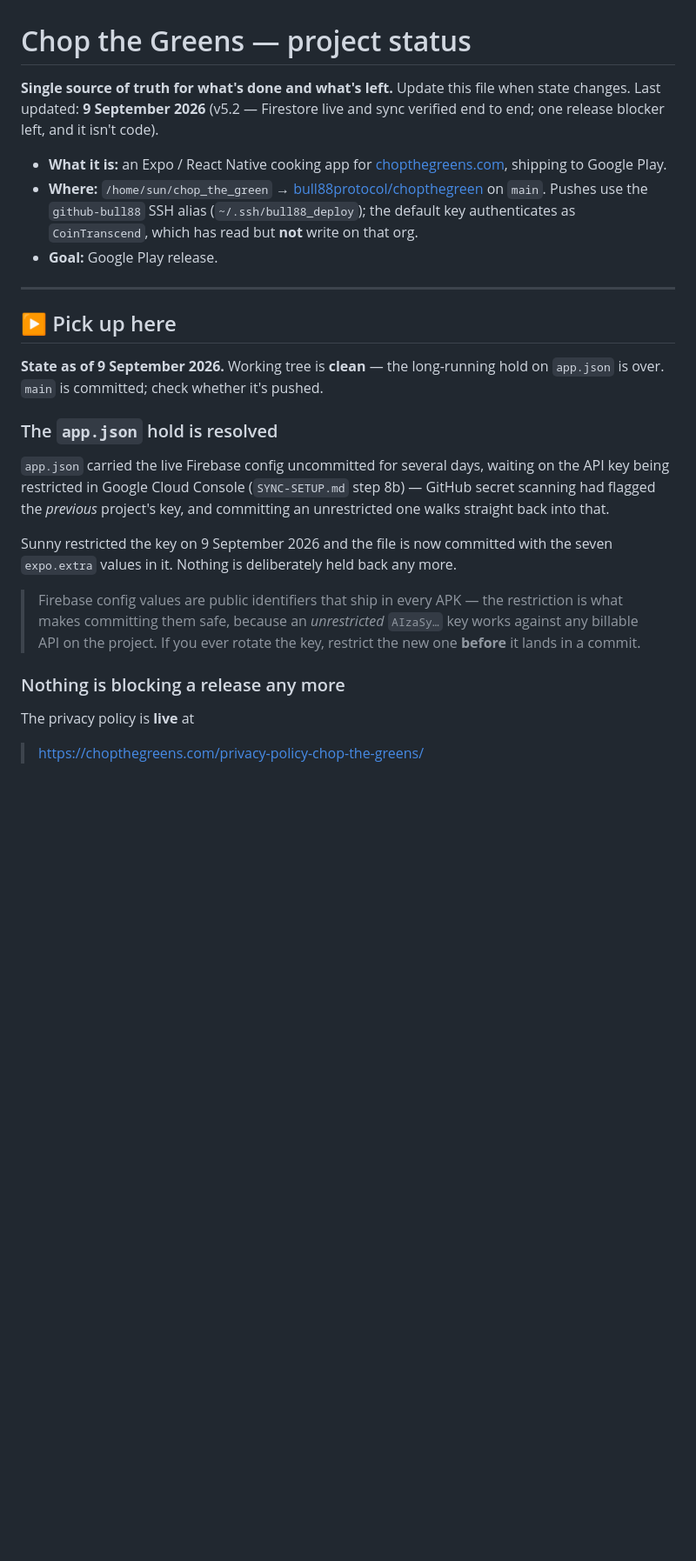
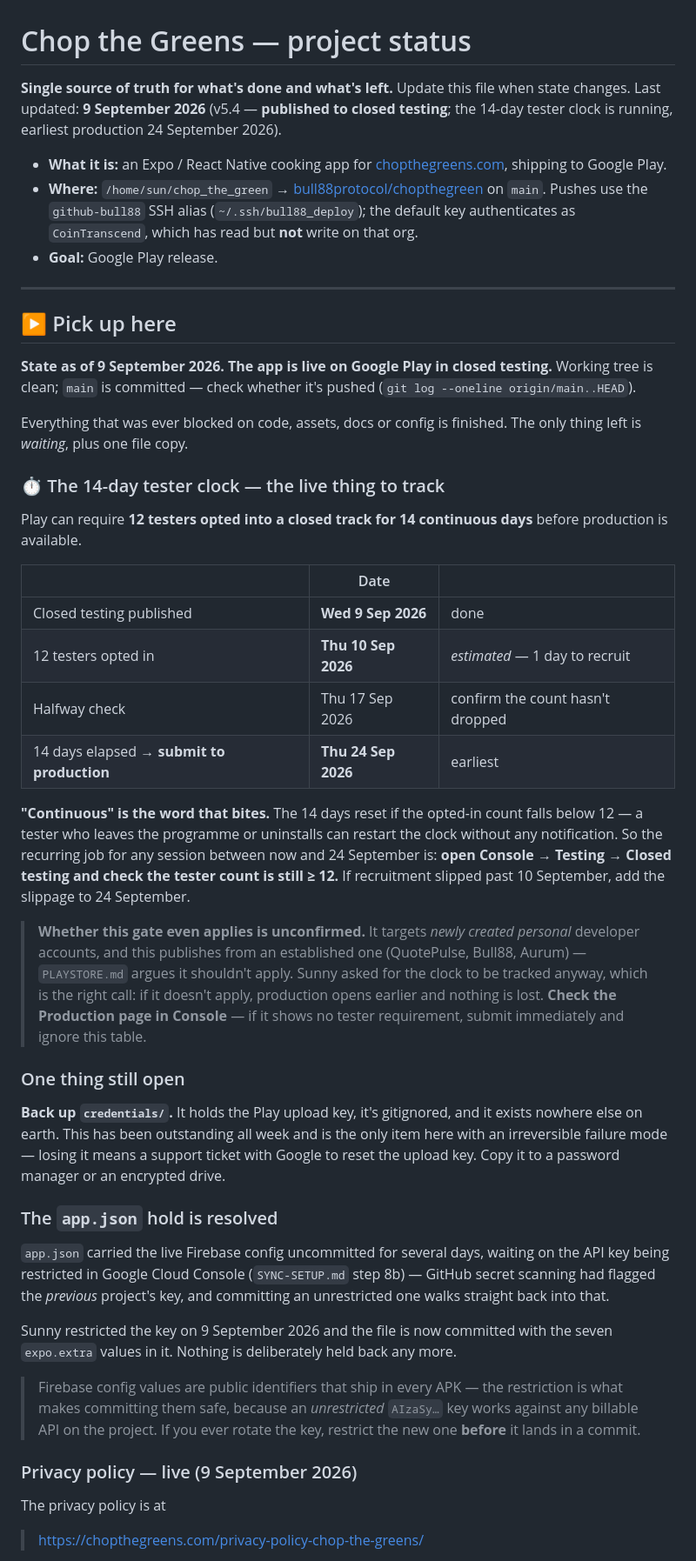
Before and after one commit to bull88protocol/chopthegreen, a Markdown page: STATUS.md, the part around one of its changes. Shown at 87% size. Rendered like a GitHub page; blank space fills up the shorter version.

```diff
--- a/STATUS.md
+++ b/STATUS.md
@@ -1,8 +1,8 @@
 # Chop the Greens — project status
 
 **Single source of truth for what's done and what's left.** Update this file when state
-changes. Last updated: **9 September 2026** (v5.2 — Firestore live and sync verified end to
-end; one release blocker left, and it isn't code).
+changes. Last updated: **9 September 2026** (v5.4 — **published to closed testing**; the
+14-day tester clock is running, earliest production 24 September 2026).
 
 - **What it is:** an Expo / React Native cooking app for
   [chopthegreens.com](https://chopthegreens.com), shipping to Google Play.
@@ -15,8 +15,44 @@ end; one release blocker left, and it isn't code).
 
 ## ▶ Pick up here
 
-**State as of 9 September 2026.** Working tree is **clean** — the long-running hold on
-`app.json` is over. `main` is committed; check whether it's pushed.
+**State as of 9 September 2026.** **The app is live on Google Play in closed testing.**
+Working tree is clean; `main` is committed — check whether it's pushed
+(`git log --oneline origin/main..HEAD`).
+
+Everything that was ever blocked on code, assets, docs or config is finished. The only
+thing left is *waiting*, plus one file copy.
+
+### ⏱ The 14-day tester clock — the live thing to track
+
+Play can require **12 testers opted into a closed track for 14 continuous days** before
+production is available.
+
+| | Date | |
+|---|---|---|
+| Closed testing published | **Wed 9 Sep 2026** | done |
+| 12 testers opted in | **Thu 10 Sep 2026** | *estimated* — 1 day to recruit |
+| Halfway check | Thu 17 Sep 2026 | confirm the count hasn't dropped |
+| 14 days elapsed → **submit to production** | **Thu 24 Sep 2026** | earliest |
+
+**"Continuous" is the word that bites.** The 14 days reset if the opted-in count falls
+below 12 — a tester who leaves the programme or uninstalls can restart the clock without
+any notification. So the recurring job for any session between now and 24 September is:
+**open Console → Testing → Closed testing and check the tester count is still ≥ 12.** If
+recruitment slipped past 10 September, add the slippage to 24 September.
+
+> **Whether this gate even applies is unconfirmed.** It targets *newly created personal*
+> developer accounts, and this publishes from an established one (QuotePulse, Bull88,
+> Aurum) — `PLAYSTORE.md` argues it shouldn't apply. Sunny asked for the clock to be
+> tracked anyway, which is the right call: if it doesn't apply, production opens earlier
+> and nothing is lost. **Check the Production page in Console** — if it shows no tester
+> requirement, submit immediately and ignore this table.
+
+### One thing still open
+
+**Back up `credentials/`.** It holds the Play upload key, it's gitignored, and it exists
+nowhere else on earth. This has been outstanding all week and is the only item here with
+an irreversible failure mode — losing it means a support ticket with Google to reset the
+upload key. Copy it to a password manager or an encrypted drive.
 
 ### The `app.json` hold is resolved
 
@@ -33,9 +69,9 @@ Sunny restricted the key on 9 September 2026 and the file is now committed with
 > billable API on the project. If you ever rotate the key, restrict the new one **before**
 > it lands in a commit.
 
-### Nothing is blocking a release any more
+### Privacy policy — live (9 September 2026)
 
-The privacy policy is **live** at
+The privacy policy is at
 
 > https://chopthegreens.com/privacy-policy-chop-the-greens/
 
```
Also changed, not shown: other parts of STATUS.md (+24 -4 lines), PLAYSTORE.md (+18 -3 lines).
